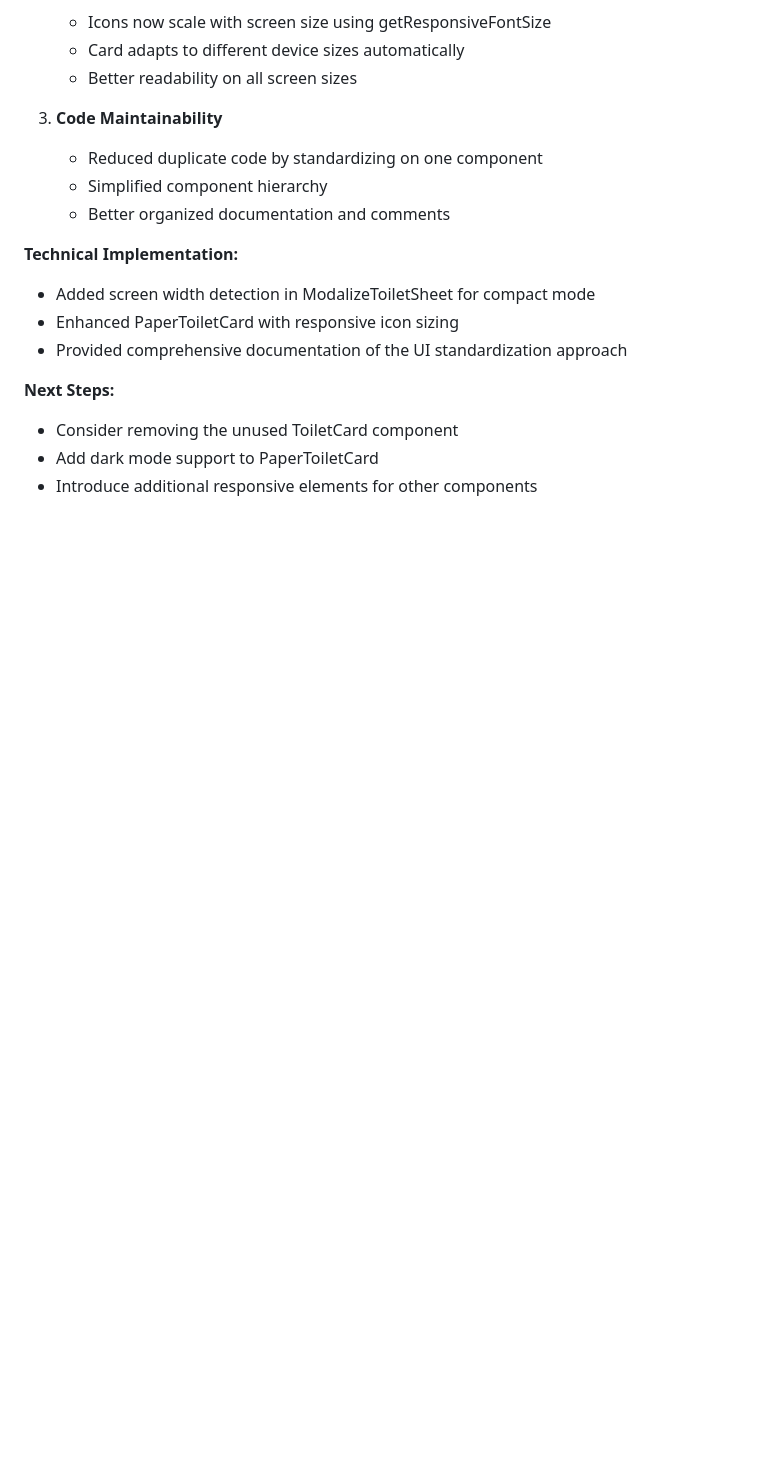
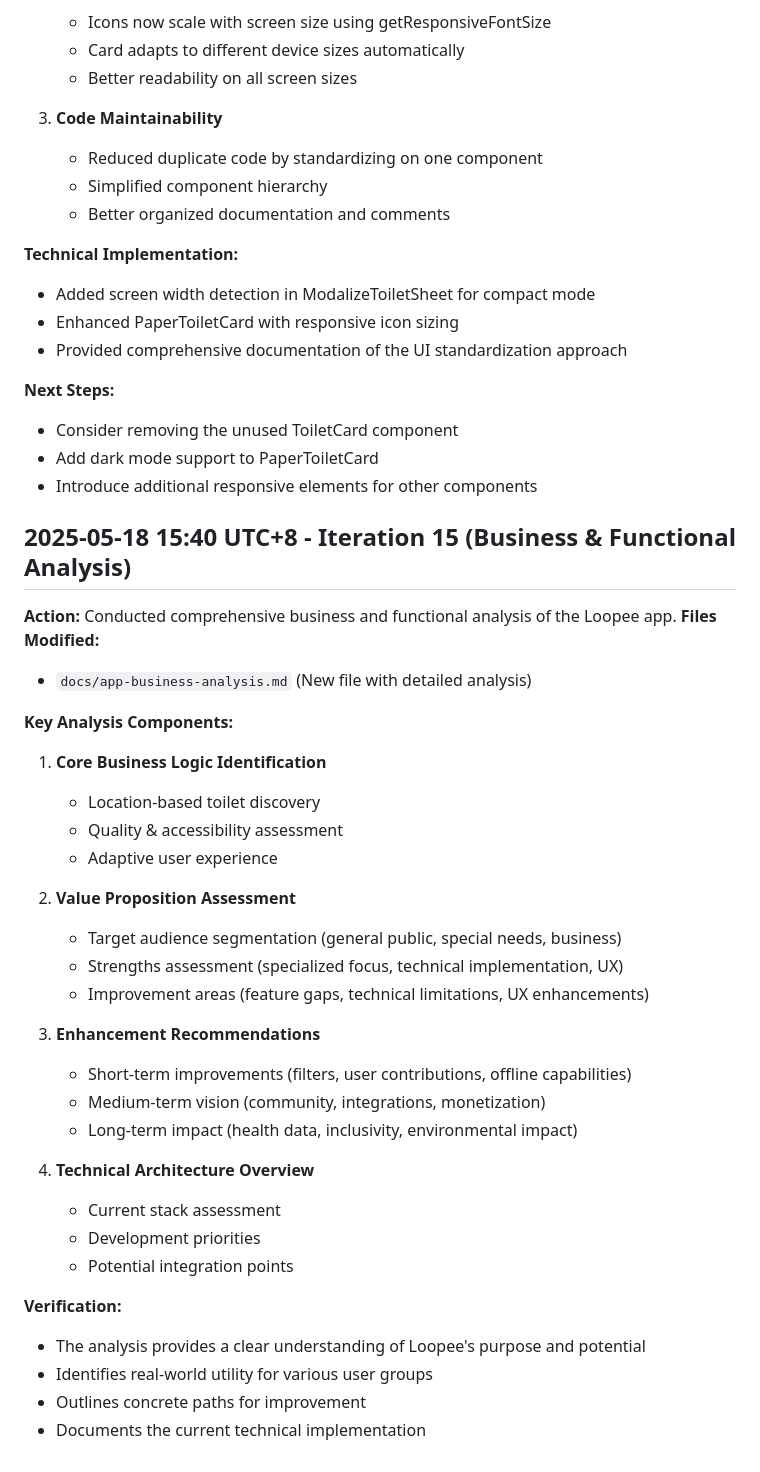
Before and after one commit to krunchontu/loopee-rn, a Markdown page: track-changes.md, the part around the change. Drawn GitHub-style; blank space fills up the shorter version.

Commit message:
updated documents only

```diff
--- a/track-changes.md
+++ b/track-changes.md
@@ -211,3 +211,35 @@ The app now uses PaperToiletCard consistently on both phones and tablets, with a
 - Consider removing the unused ToiletCard component
 - Add dark mode support to PaperToiletCard
 - Introduce additional responsive elements for other components
+
+## 2025-05-18 15:40 UTC+8 - Iteration 15 (Business & Functional Analysis)
+**Action:** Conducted comprehensive business and functional analysis of the Loopee app.
+**Files Modified:**
+- `docs/app-business-analysis.md` (New file with detailed analysis)
+
+**Key Analysis Components:**
+1. **Core Business Logic Identification**
+   - Location-based toilet discovery
+   - Quality & accessibility assessment
+   - Adaptive user experience
+
+2. **Value Proposition Assessment**
+   - Target audience segmentation (general public, special needs, business)
+   - Strengths assessment (specialized focus, technical implementation, UX)
+   - Improvement areas (feature gaps, technical limitations, UX enhancements)
+
+3. **Enhancement Recommendations**
+   - Short-term improvements (filters, user contributions, offline capabilities)
+   - Medium-term vision (community, integrations, monetization)
+   - Long-term impact (health data, inclusivity, environmental impact)
+
+4. **Technical Architecture Overview**
+   - Current stack assessment
+   - Development priorities
+   - Potential integration points
+
+**Verification:**
+- The analysis provides a clear understanding of Loopee's purpose and potential
+- Identifies real-world utility for various user groups
+- Outlines concrete paths for improvement
+- Documents the current technical implementation
```
Also changed, not shown: docs/app-business-analysis.md (added, +170 -0 lines), progress.md (+11 -6 lines).
